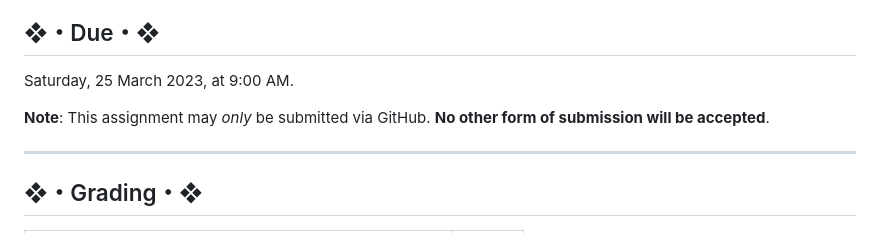
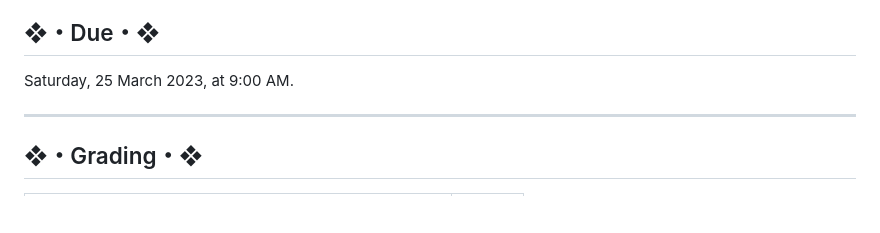
Before and after one commit to srichards2/assignment-2--intro-to-internet-programming--cs-275--spring-2023, a Markdown page: README.md, the part around the change. Rendered like a GitHub page; blank space fills up the shorter version.

Commit message:
Remove redundant note

```diff
--- a/README.md
+++ b/README.md
@@ -97,8 +97,6 @@ As mentioned in the introduction, you must employ Gulp as the task runner with w
 
 Saturday, 25 March 2023, at 9:00 AM.
 
-**Note**: This assignment may *only* be submitted via GitHub. **No other form of submission will be accepted**.
-
 ---
 
 ## ❖・Grading・❖
```
